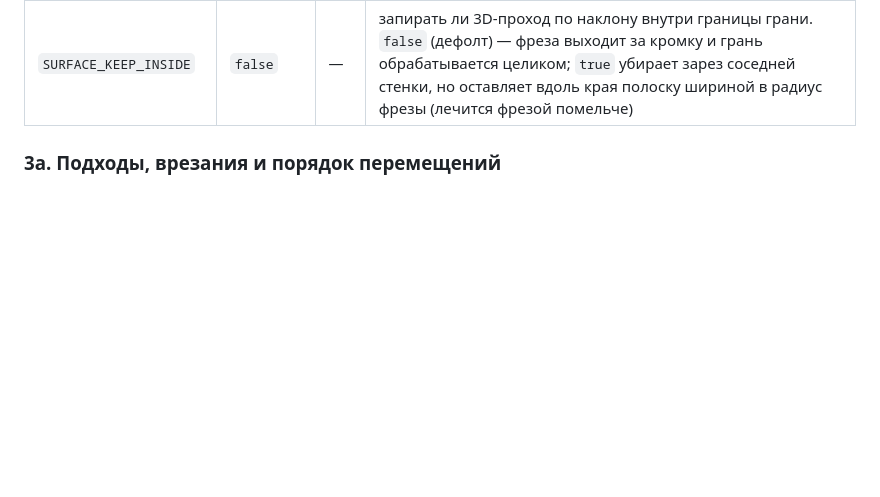
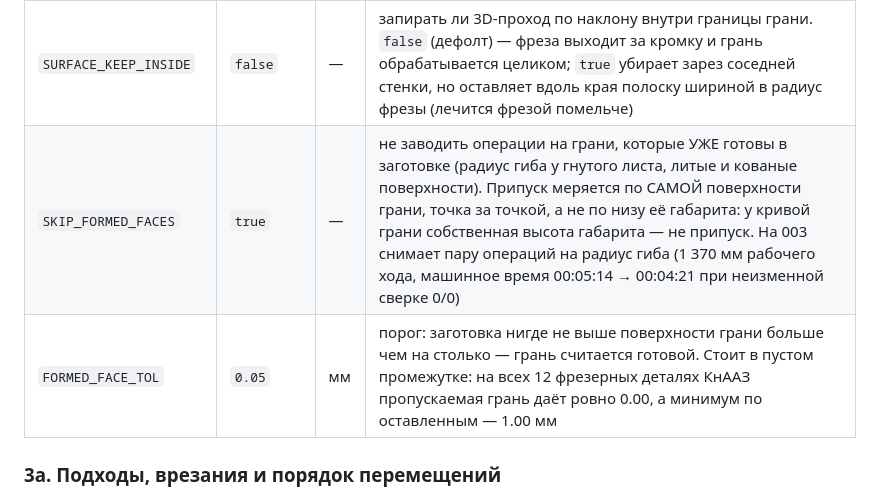
Before and after one commit to RinatFattah/CHPU, a Markdown page: README_CAM.md, the part around the change. Drawn GitHub-style; blank space fills up the shorter version.

Commit message:
docs: проверка готовой в заготовке грани и детектор бокового реза
Co-Authored-By: Claude Opus 5 <noreply@anthropic.com>

```diff
--- a/README_CAM.md
+++ b/README_CAM.md
@@ -158,6 +158,8 @@ X край в край, Y центр, дно в дно — когда один
 | `FINISH` | `false` | — | чистовой проход после каждой черновой (`--finish`): по граням — один проход Path Surface прямо по поверхности, по вырезам и внешнему контуру — контурный обход с нулевым смещением. Имеет смысл только вместе с припуском: без него черновая уже режет начисто |
 | `FINISH_STEPOVER` | `25` | % Ø | шаг строчек чистового прохода — мельче чернового: гребешки между строчками остаются на самой детали |
 | `SURFACE_KEEP_INSIDE` | `false` | — | запирать ли 3D-проход по наклону внутри границы грани. `false` (дефолт) — фреза выходит за кромку и грань обрабатывается целиком; `true` убирает зарез соседней стенки, но оставляет вдоль края полоску шириной в радиус фрезы (лечится фрезой помельче) |
+| `SKIP_FORMED_FACES` | `true` | — | не заводить операции на грани, которые УЖЕ готовы в заготовке (радиус гиба у гнутого листа, литые и кованые поверхности). Припуск меряется по САМОЙ поверхности грани, точка за точкой, а не по низу её габарита: у кривой грани собственная высота габарита — не припуск. На 003 снимает пару операций на радиус гиба (1 370 мм рабочего хода, машинное время 00:05:14 → 00:04:21 при неизменной сверке 0/0) |
+| `FORMED_FACE_TOL` | `0.05` | мм | порог: заготовка нигде не выше поверхности грани больше чем на столько — грань считается готовой. Стоит в пустом промежутке: на всех 12 фрезерных деталях КнААЗ пропускаемая грань даёт ровно 0.00, а минимум по оставленным — 1.00 мм |
 
 ### 3a. Подходы, врезания и порядок перемещений
 
```
Also changed, not shown: CLAUDE.md (+28 -4 lines).
